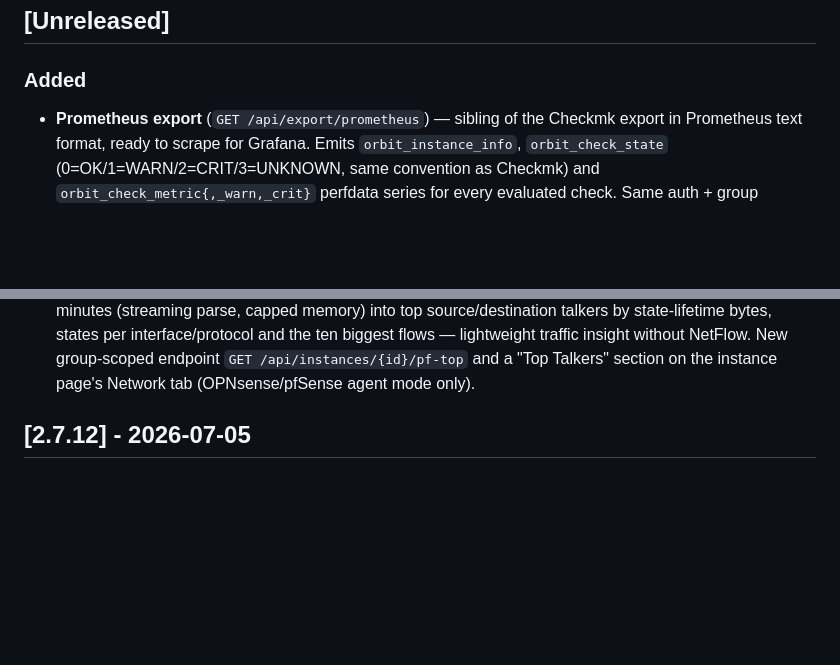
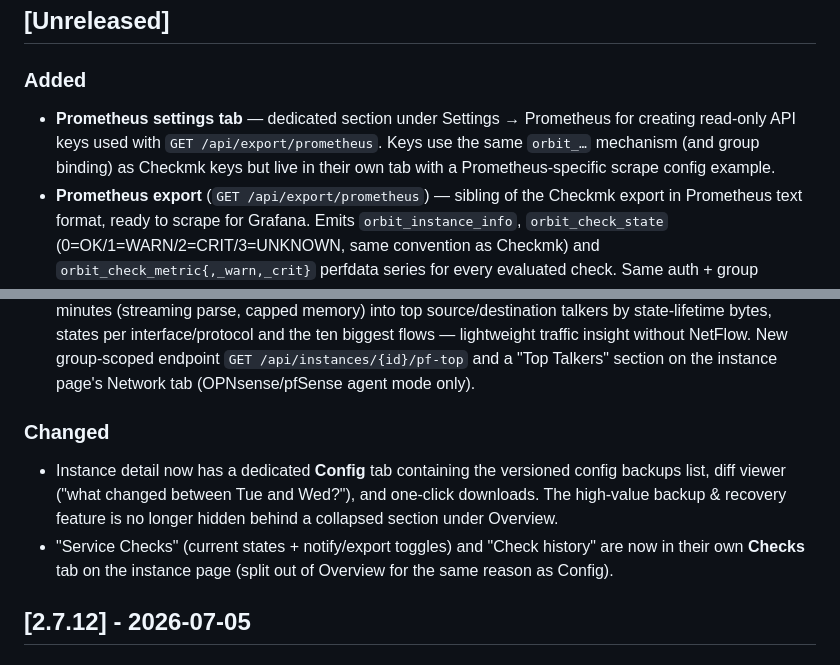
Before and after one commit to styliteag/dashboard, a Markdown page: CHANGELOG.md, 2 parts joined by grey strips. Rendered like a GitHub page; blank space fills up the shorter version.

Commit message:
chore: update CHANGELOG with new Prometheus settings tab and instance detail changes
- Added a dedicated Prometheus settings tab for creating read-only API keys.
- Introduced a Config tab in instance detail for versioned config backups and diff viewing.
- Split Service Checks and Check history into a new Checks tab on the instance page.

```diff
--- a/CHANGELOG.md
+++ b/CHANGELOG.md
@@ -9,6 +9,10 @@ and this project adheres to [Semantic Versioning](https://semver.org/spec/v2.0.0
 
 ### Added
 
+- **Prometheus settings tab** — dedicated section under Settings → Prometheus for
+  creating read-only API keys used with `GET /api/export/prometheus`. Keys use the
+  same `orbit_…` mechanism (and group binding) as Checkmk keys but live in their
+  own tab with a Prometheus-specific scrape config example.
 - **Prometheus export** (`GET /api/export/prometheus`) — sibling of the Checkmk
   export in Prometheus text format, ready to scrape for Grafana. Emits
   `orbit_instance_info`, `orbit_check_state` (0=OK/1=WARN/2=CRIT/3=UNKNOWN, same
@@ -49,6 +53,16 @@ and this project adheres to [Semantic Versioning](https://semver.org/spec/v2.0.0
   without NetFlow. New group-scoped endpoint
   `GET /api/instances/{id}/pf-top` and a "Top Talkers" section on the
   instance page's Network tab (OPNsense/pfSense agent mode only).
+
+### Changed
+
+- Instance detail now has a dedicated **Config** tab containing the versioned
+  config backups list, diff viewer ("what changed between Tue and Wed?"), and
+  one-click downloads. The high-value backup & recovery feature is no longer
+  hidden behind a collapsed section under Overview.
+- "Service Checks" (current states + notify/export toggles) and "Check history"
+  are now in their own **Checks** tab on the instance page (split out of Overview
+  for the same reason as Config).
 
 ## [2.7.12] - 2026-07-05
 
```
